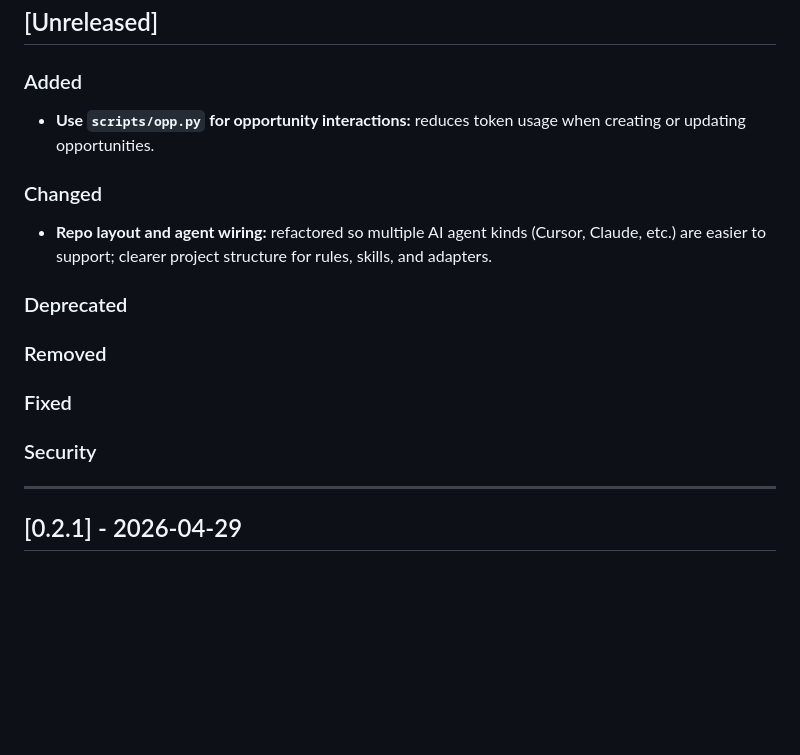
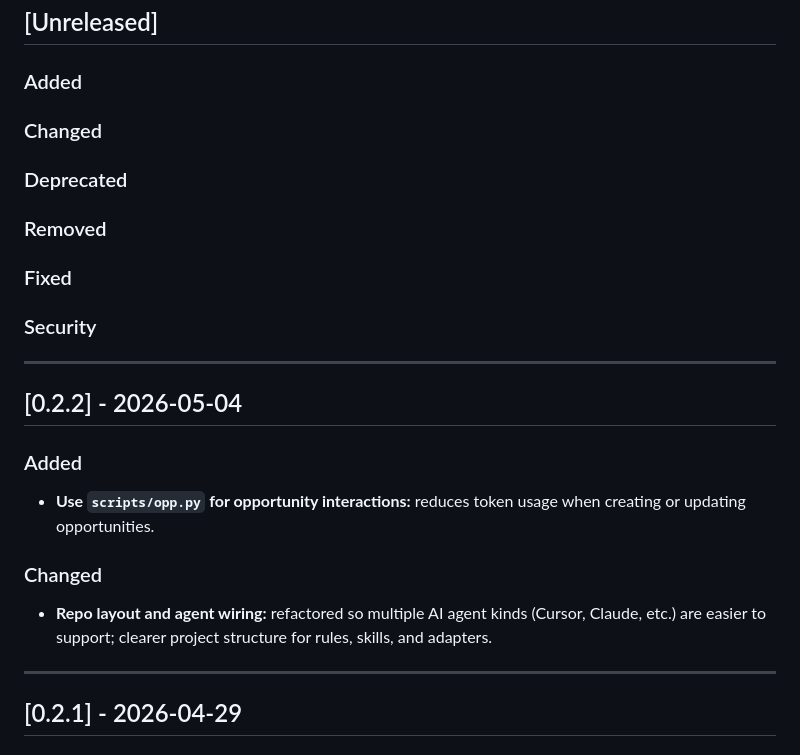
Before and after one commit to ferez96/career-path-2026, a Markdown page: CHANGELOG.md, the part around the change. GitHub-like rendering; blank space fills up the shorter version.

Commit message:
chore: release v0.2.2 (#16)
## [0.2.2] - 2026-05-04

### Added

- **Use `scripts/opp.py` for opportunity interactions:** reduces token
usage when creating or updating opportunities.

### Changed

- **Repo layout and agent wiring:** refactored so multiple AI agent
kinds (Cursor, Claude, etc.) are easier to support; clearer project
structure for rules, skills, and adapters.

---
_Merge this PR to trigger the Tag & Draft Release workflow._

Co-authored-by: github-actions[bot] <github-actions[bot]@users.noreply.github.com>

```diff
--- a/CHANGELOG.md
+++ b/CHANGELOG.md
@@ -12,11 +12,7 @@ When cutting a release: move items from `[Unreleased]` into a new `## [x.y.z] -
 
 ### Added
 
-- **Use `scripts/opp.py` for opportunity interactions:** reduces token usage when creating or updating opportunities.
-
 ### Changed
-
-- **Repo layout and agent wiring:** refactored so multiple AI agent kinds (Cursor, Claude, etc.) are easier to support; clearer project structure for rules, skills, and adapters.
 
 ### Deprecated
 
@@ -25,6 +21,18 @@ When cutting a release: move items from `[Unreleased]` into a new `## [x.y.z] -
 ### Fixed
 
 ### Security
+
+---
+
+## [0.2.2] - 2026-05-04
+
+### Added
+
+- **Use `scripts/opp.py` for opportunity interactions:** reduces token usage when creating or updating opportunities.
+
+### Changed
+
+- **Repo layout and agent wiring:** refactored so multiple AI agent kinds (Cursor, Claude, etc.) are easier to support; clearer project structure for rules, skills, and adapters.
 
 ---
 
```
